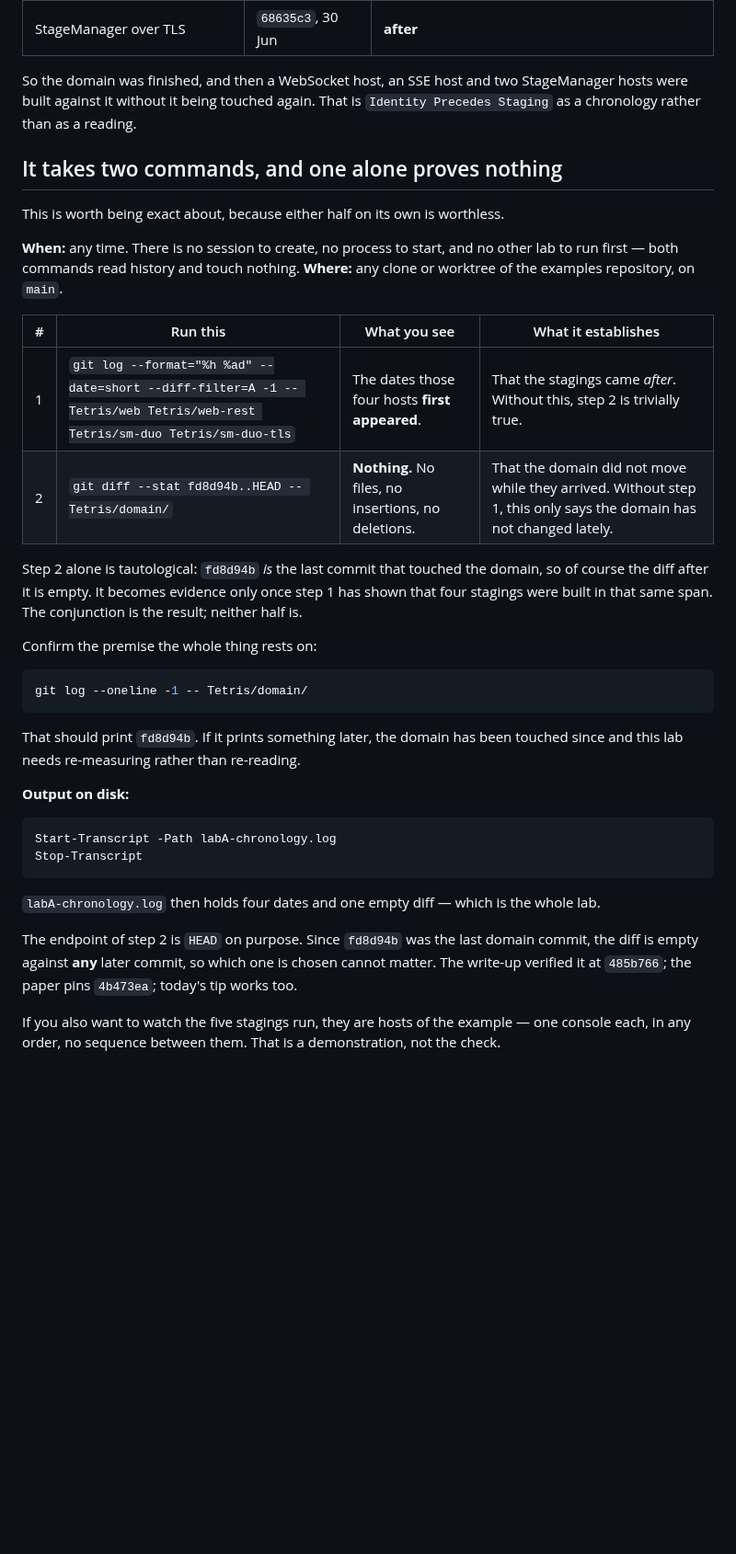
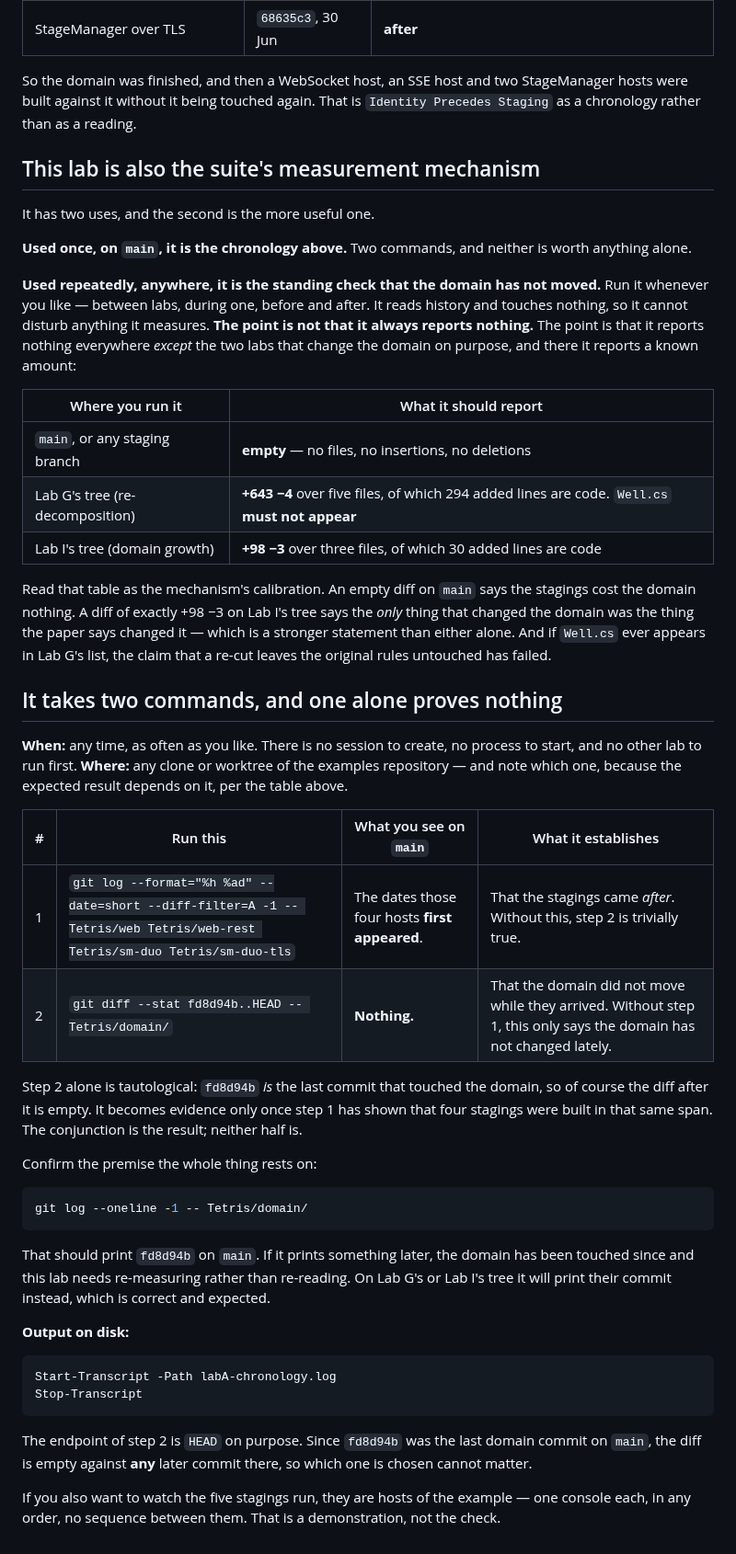
Before and after one commit to alvaroNCubo/puppeteer-papers, a Markdown page: labs/paper09-labA-stagings/README.md, the part around the change. Shown at 92% size. Rendered like a GitHub page; blank space fills up the shorter version.

Commit message:
Paper 9: state Experiment A as a chronology, and label Lab G two code-only counts
Asked in what context the paper uses Lab A, the answer is that Lab A IS Experiment A - section 2 first
measurement and row A of the lab table - and that the paper states it in its WEAKER form. It says the
diff of the domain directory comes back empty. It does not say that four of the five stagings were first
added after the last commit that touched the domain.

Measured: the last domain commit is fd8d94b, and the WebSocket host at 6868249, the server-sent-events
host at f093e20 and both StageManager hosts at e311e58 and 68635c3 all postdate it. Only the console is
contemporaneous with the domain. So the zero is not merely that no edit was needed - the domain had
reached its final form before four of its five stagings existed. That is the papers title as a fact about
a repository rather than a reading of one, and section 2 now says it.

Also corrected while measuring, and it is the fifth number this exercise has fixed: Lab G two figures
were code-only counts presented as though they were diff lines. Pile.cs took two lines is +2 -2 of code
alongside eight doc-comment lines, and 292 lines of new domain is 292 lines of CODE - the raw diff over
the domain directory is +643 -4, of which 294 added are code, 264 doc comments and 85 blank. Both are now
labelled, which is the same distinction Lab I 98 needed and for the same reason: this domain convention
is heavy documentation.

And Lab A README is rewritten around the authors reframing - it is not a one-time audit but the suite
standing measurement mechanism, runnable any time including between labs, with a calibration table
giving what it should report in each tree: empty on main, +643 -4 on Lab G with Well.cs absent, +98 -3 on
Lab I. The point is not that it always reports nothing; it is that it reports nothing everywhere except
the two labs that change the domain on purpose, and there it reports a known amount.

Co-Authored-By: Claude Opus 5 <noreply@anthropic.com>

````diff
--- a/labs/paper09-labA-stagings/README.md
+++ b/labs/paper09-labA-stagings/README.md
@@ -24,22 +24,45 @@ So the domain was finished, and then a WebSocket host, an SSE host and two Stage
 built against it without it being touched again. That is `Identity Precedes Staging` as a chronology
 rather than as a reading.
 
+## This lab is also the suite's measurement mechanism
+
+It has two uses, and the second is the more useful one.
+
+**Used once, on `main`, it is the chronology above.** Two commands, and neither is worth anything
+alone.
+
+**Used repeatedly, anywhere, it is the standing check that the domain has not moved.** Run it whenever
+you like — between labs, during one, before and after. It reads history and touches nothing, so it
+cannot disturb anything it measures. **The point is not that it always reports nothing.** The point is
+that it reports nothing everywhere *except* the two labs that change the domain on purpose, and there
+it reports a known amount:
+
+| Where you run it | What it should report |
+|---|---|
+| `main`, or any staging branch | **empty** — no files, no insertions, no deletions |
+| Lab G's tree (re-decomposition) | **+643 −4** over five files, of which 294 added lines are code. `Well.cs` **must not appear** |
+| Lab I's tree (domain growth) | **+98 −3** over three files, of which 30 added lines are code |
+
+Read that table as the mechanism's calibration. An empty diff on `main` says the stagings cost the
+domain nothing. A diff of exactly +98 −3 on Lab I's tree says the *only* thing that changed the domain
+was the thing the paper says changed it — which is a stronger statement than either alone. And if
+`Well.cs` ever appears in Lab G's list, the claim that a re-cut leaves the original rules untouched has
+failed.
+
 ## It takes two commands, and one alone proves nothing
 
-This is worth being exact about, because either half on its own is worthless.
+**When:** any time, as often as you like. There is no session to create, no process to start, and no
+other lab to run first. **Where:** any clone or worktree of the examples repository — and note which
+one, because the expected result depends on it, per the table above.
 
-**When:** any time. There is no session to create, no process to start, and no other lab to run
-first — both commands read history and touch nothing. **Where:** any clone or worktree of the
-examples repository, on `main`.
-
-| # | Run this | What you see | What it establishes |
+| # | Run this | What you see on `main` | What it establishes |
 |---|---|---|---|
 | 1 | `git log --format="%h %ad" --date=short --diff-filter=A -1 -- Tetris/web Tetris/web-rest Tetris/sm-duo Tetris/sm-duo-tls` | The dates those four hosts **first appeared**. | That the stagings came *after*. Without this, step 2 is trivially true. |
-| 2 | `git diff --stat fd8d94b..HEAD -- Tetris/domain/` | **Nothing.** No files, no insertions, no deletions. | That the domain did not move while they arrived. Without step 1, this only says the domain has not changed lately. |
+| 2 | `git diff --stat fd8d94b..HEAD -- Tetris/domain/` | **Nothing.** | That the domain did not move while they arrived. Without step 1, this only says the domain has not changed lately. |
 
 Step 2 alone is tautological: `fd8d94b` *is* the last commit that touched the domain, so of course the
-diff after it is empty. It becomes evidence only once step 1 has shown that four stagings were built
-in that same span. The conjunction is the result; neither half is.
+diff after it is empty. It becomes evidence only once step 1 has shown that four stagings were built in
+that same span. The conjunction is the result; neither half is.
 
 Confirm the premise the whole thing rests on:
 
@@ -47,8 +70,9 @@ Confirm the premise the whole thing rests on:
 git log --oneline -1 -- Tetris/domain/
 ```
 
-That should print `fd8d94b`. If it prints something later, the domain has been touched since and this
-lab needs re-measuring rather than re-reading.
+That should print `fd8d94b` on `main`. If it prints something later, the domain has been touched since
+and this lab needs re-measuring rather than re-reading. On Lab G's or Lab I's tree it will print their
+commit instead, which is correct and expected.
 
 **Output on disk:**
 
@@ -57,11 +81,8 @@ Start-Transcript -Path labA-chronology.log
 Stop-Transcript
 ```
 
-`labA-chronology.log` then holds four dates and one empty diff — which is the whole lab.
-
-The endpoint of step 2 is `HEAD` on purpose. Since `fd8d94b` was the last domain commit, the diff is
-empty against **any** later commit, so which one is chosen cannot matter. The write-up verified it at
-`485b766`; the paper pins `4b473ea`; today's tip works too.
+The endpoint of step 2 is `HEAD` on purpose. Since `fd8d94b` was the last domain commit on `main`, the
+diff is empty against **any** later commit there, so which one is chosen cannot matter.
 
 If you also want to watch the five stagings run, they are hosts of the example — one console each, in
 any order, no sequence between them. That is a demonstration, not the check.
````
Also changed, not shown: 09-identity-precedes-staging.md (+2 -2 lines).
